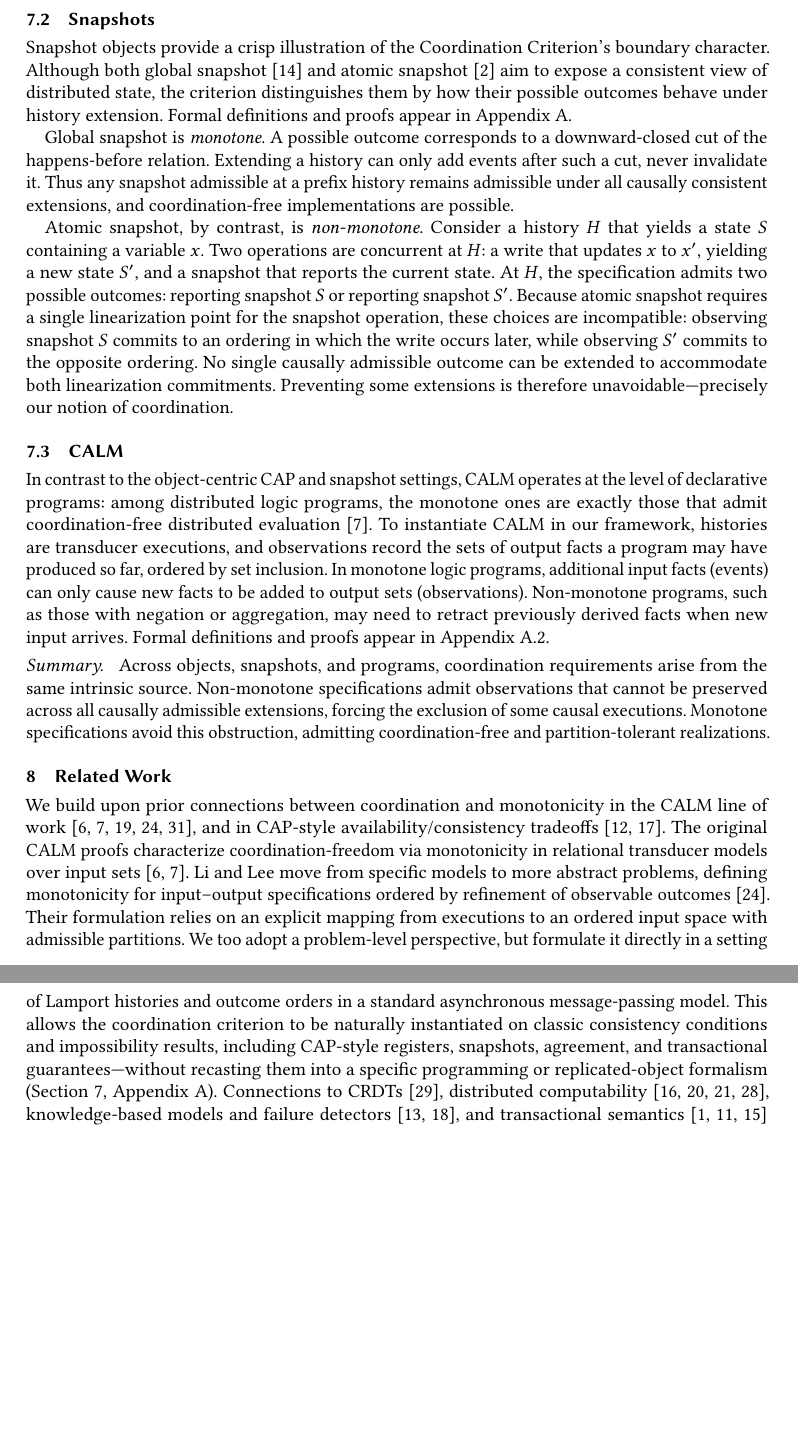
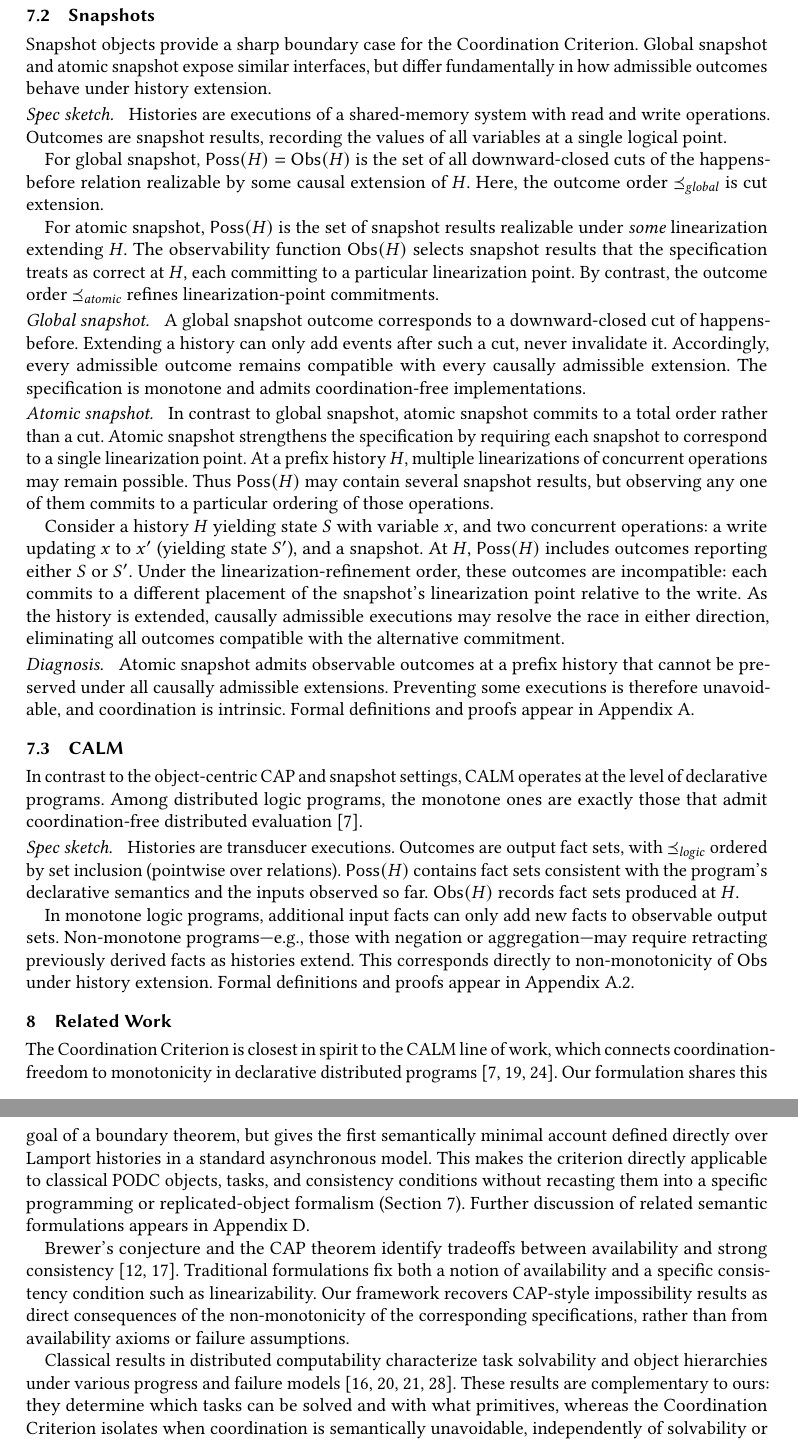
Before and after one commit to jhellerstein/coord-criterion, a LaTeX paper (main.tex): two parts of pages 10 and 11 of 26, joined at a grey line, cut so that both start at the same text, the shorter picture padded with empty space. Compiled offline with pdfLaTeX.

Commit message:
add snapshot examples, fix related work

```diff
--- a/main.tex
+++ b/main.tex
@@ -40,6 +40,7 @@
 \newcommand{\Hist}{\mathcal{H}}
 \newcommand{\Poss}{\mathsf{Poss}}
 \newcommand{\Spec}{\mathsf{Spec}}
+\newcommand{\SpecIt}{\mathsf{\mathit{Spec}}}
 \newcommand{\Obs}{\mathsf{Obs}}
 \newcommand{\Ord}{\preceq}
 \newcommand{\hext}{\sqsubseteq_h}
@@ -1184,86 +1180,111 @@ Appendix~\ref{app:cap-formal}.
 
 \subsection{Snapshots}
 
-Snapshot objects provide a crisp illustration of the Coordination
-Criterion’s boundary character.
-Although both global snapshot~\cite{chandy1985distributed} and atomic
-snapshot~\cite{afek1993atomic} aim to expose a consistent view of distributed
-state, the criterion distinguishes them by how their possible outcomes behave
-under history extension.
-Formal definitions and proofs appear in
-Appendix~\ref{sec:additional-applications}.
-
-Global snapshot is \emph{monotone}.
-A possible outcome corresponds to a downward-closed cut of the
-happens-before relation.
+Snapshot objects provide a sharp boundary case for the Coordination Criterion.
+Global snapshot and atomic snapshot expose similar interfaces, but differ
+fundamentally in how admissible outcomes behave under history extension.
+
+\paragraph{$\SpecIt$ sketch.}
+Histories are executions of a shared-memory system with read and write operations.
+Outcomes are snapshot results, recording the values of all variables at a single
+logical point.
+
+For global snapshot,
+$
+  \Poss(H) = \Obs(H)
+$
+is the set of all downward-closed cuts of the happens-before relation realizable
+by some causal extension of \(H\).
+Here, the outcome order $\Ord_{\mathit{global}}$ is cut extension.
+
+For atomic snapshot, \(\Poss(H)\) is the set of snapshot results realizable under
+\emph{some} linearization extending \(H\).
+The observability function \(\Obs(H)\) selects snapshot results that the
+specification treats as correct at \(H\), each committing to a particular
+linearization point.
+By contrast, the outcome order $\Ord_{\mathit{atomic}}$ refines linearization-point commitments.
+
+\paragraph{Global snapshot.}
+A global snapshot outcome corresponds to a downward-closed cut of
+happens-before.
 Extending a history can only add events after such a cut, never invalidate it.
-Thus any snapshot admissible at a prefix history remains admissible under all
-causally consistent extensions, and coordination-free implementations are
-possible.
-
-Atomic snapshot, by contrast, is \emph{non-monotone}.
-Consider a history $H$ that yields a state $S$ containing a variable $x$.
-Two operations are concurrent at $H$: a write that updates $x$ to $x'$, yielding
-a new state $S'$, and a snapshot that reports the current state.
-At $H$, the specification admits two possible outcomes: reporting snapshot $S$
-or reporting snapshot $S'$.
-Because atomic snapshot requires a single linearization point for the snapshot
-operation, these choices are incompatible: observing snapshot $S$ commits to an
-ordering in which the write occurs later, while observing $S'$ commits to the
-opposite ordering.
-No single causally admissible outcome can be extended to accommodate both
-linearization commitments.
-Preventing some extensions is therefore unavoidable—precisely our notion of
-coordination.
+Accordingly, every admissible outcome remains compatible with every causally admissible extension.
+The specification is monotone and admits coordination-free implementations.
+
+\paragraph{Atomic snapshot.}
+In contrast to global snapshot, atomic snapshot commits to a total order rather than a cut.
+Atomic snapshot strengthens the specification by requiring each snapshot to
+correspond to a single linearization point.
+At a prefix history $H$, multiple linearizations of concurrent operations may
+remain possible.
+Thus $\Poss(H)$ may contain several snapshot results, but observing any one of
+them commits to a particular ordering of those operations.
+
+Consider a history $H$ yielding state $S$ with variable $x$, and two concurrent
+operations: a write updating $x$ to $x'$ (yielding state $S'$), and a snapshot.
+At $H$, $\Poss(H)$ includes outcomes reporting either $S$ or $S'$.
+Under the linearization-refinement order, these outcomes are incompatible:
+each commits to a different placement of the snapshot’s linearization point
+relative to the write.
+As the history is extended, causally admissible executions may resolve the race in
+either direction, eliminating all outcomes compatible with the alternative
+commitment.
+
+\paragraph{Diagnosis.}
+Atomic snapshot admits observable outcomes at a prefix history that cannot be
+preserved under all causally admissible extensions.
+Preventing some executions is therefore unavoidable, and coordination is intrinsic.
+Formal definitions and proofs appear in Appendix~\ref{sec:additional-applications}.
 
 \subsection{CALM}
 
 In contrast to the object-centric CAP and snapshot settings, CALM operates at the
-level of declarative programs:
-among distributed logic programs, the monotone ones are exactly those that admit
+level of declarative programs.
+Among distributed logic programs, the monotone ones are exactly those that admit
 coordination-free distributed evaluation~\cite{ameloot2013relational}.
-To instantiate CALM in our framework, histories are transducer executions,
-and observations record the sets of output facts a program may have produced
-so far, ordered by set inclusion.
-In monotone logic programs, additional input facts (events) can only cause new facts to be added to output sets
-(observations). Non-monotone programs, such as those with negation or
-aggregation, may need to retract previously derived facts when new input arrives.
+
+\paragraph{$\SpecIt$ sketch.}
+Histories are transducer executions.
+Outcomes are output fact sets, with $\Ord_{\mathit{logic}}$ ordered by set inclusion (pointwise over relations).
+\(\Poss(H)\) contains fact sets consistent with the program’s declarative semantics
+and the inputs observed so far.
+\(\Obs(H)\) records fact sets produced at \(H\).
+
+In monotone logic programs, additional input facts can only add new facts to
+observable output sets.
+Non-monotone programs—e.g., those with negation or aggregation—may require retracting
+previously derived facts as histories extend. This corresponds directly to non-monotonicity of
+\(\Obs\) under history extension.
 Formal definitions and proofs appear in Appendix~\ref{app:calm-formal}.
-
-\paragraph{Summary.}
-Across objects, snapshots, and programs, coordination requirements arise from the
-same intrinsic source.
-Non-monotone specifications admit observations that cannot be preserved across
-all causally admissible extensions, forcing the exclusion of some
-causal executions.
-Monotone specifications avoid this obstruction, admitting
-coordination-free and partition-tolerant realizations.
 
 % ================================================================
 \section{Related Work}
 % ================================================================
-We build upon prior connections between coordination and monotonicity in the
-CALM line of work~\cite{li2025coordinationfree,ameloot2013relational,ameloot2016weaker,zinn2012weak,
-  hellerstein2010calm}, and in CAP-style availability/consistency tradeoffs~\cite{brewer2000towards,gilbert2002cap}.
-The original CALM proofs characterize coordination-freedom via monotonicity in
-relational transducer models over input
-sets~\cite{ameloot2013relational,ameloot2016weaker}.
-Li and Lee move from specific models to more abstract problems, defining monotonicity
-for input–output specifications ordered by refinement of observable outcomes~\cite{li2025coordinationfree}.
-Their formulation relies on
-an explicit mapping from executions to an ordered input space with admissible
-partitions.
-We too adopt a problem-level perspective, but formulate it directly in a
-setting of Lamport histories and outcome orders in a standard
-asynchronous message-passing model. This
-allows the coordination criterion to be naturally instantiated on
-classic consistency conditions and impossibility results, including
-CAP-style registers, snapshots, agreement, and transactional
-guarantees---without recasting them into a specific programming or
-replicated-object formalism (Section~\ref{sec:applications},
-Appendix~\ref{sec:additional-applications}).
-Connections to CRDTs~\cite{shapiro2011crdt}, distributed
-computability~\cite{fischer1985impossibility,herlihy1991waitfree,herlihy1999topological,saks2000set},
-knowledge-based models and failure detectors~\cite{halpern1990knowledge,chandra1996unreliable},
-and transactional semantics~\cite{adya1999weakconsistency,berenson1995critique,crooks2017seeing}
-appear in Appendix~\ref{sec:extended-related-work}.
+
+The Coordination Criterion is closest in spirit to the CALM line of work, which
+connects coordination-freedom to monotonicity in declarative distributed programs
+\cite{hellerstein2010calm,ameloot2013relational,li2025coordinationfree}.
+Our formulation shares this goal of a boundary theorem, but gives the
+first semantically minimal account defined directly over Lamport histories in a
+standard asynchronous model.
+This makes the criterion directly applicable to classical PODC objects, tasks,
+and consistency conditions without recasting them into a specific programming or
+replicated-object formalism (Section~\ref{sec:applications}).
+Further discussion of related semantic formulations appears in
+Appendix~\ref{sec:extended-related-work}.
+
+Brewer’s conjecture and the CAP theorem identify tradeoffs between availability and
+strong consistency \cite{brewer2000towards,gilbert2002cap}.
+Traditional formulations fix both a notion of availability and a specific
+consistency condition such as linearizability.
+Our framework recovers CAP-style impossibility results as direct consequences of
+the non-monotonicity of the corresponding specifications, rather than from
+availability axioms or failure assumptions.
+
+Classical results in distributed computability characterize task solvability and
+object hierarchies under various progress and failure models
+\cite{fischer1985impossibility,herlihy1991waitfree,herlihy1999topological,saks2000set}.
+These results are complementary to ours:
+they determine which tasks can be solved and with what primitives, whereas the
+Coordination Criterion isolates when coordination is semantically unavoidable,
+independently of solvability or computational power.
```
Also changed, not shown: main.tex (99 more changed lines).
